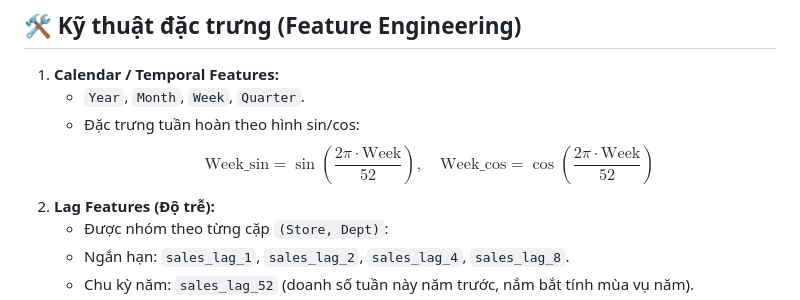
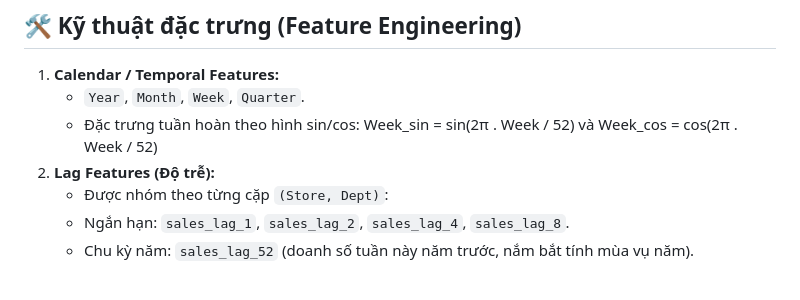
Before and after one commit to Cocobaut/Time-Series-Forecasting-By-ML, a Markdown page: README.md, the part around the change. GitHub-like rendering.

Commit message:
[UPDATE] README

```diff
--- a/README.md
+++ b/README.md
@@ -142,8 +142,7 @@ flowchart TD
 
 1. **Calendar / Temporal Features:**
    * `Year`, `Month`, `Week`, `Quarter`.
-   * Đặc trưng tuần hoàn theo hình sin/cos:
-     $$\text{Week\_sin} = \sin\left(\frac{2\pi \cdot \text{Week}}{52}\right), \quad \text{Week\_cos} = \cos\left(\frac{2\pi \cdot \text{Week}}{52}\right)$$
+   * Đặc trưng tuần hoàn theo hình sin/cos: Week_sin = sin(2π . Week / 52) và Week_cos = cos(2π . Week / 52)
 2. **Lag Features (Độ trễ):**
    * Được nhóm theo từng cặp `(Store, Dept)`:
    * Ngắn hạn: `sales_lag_1`, `sales_lag_2`, `sales_lag_4`, `sales_lag_8`.
```
